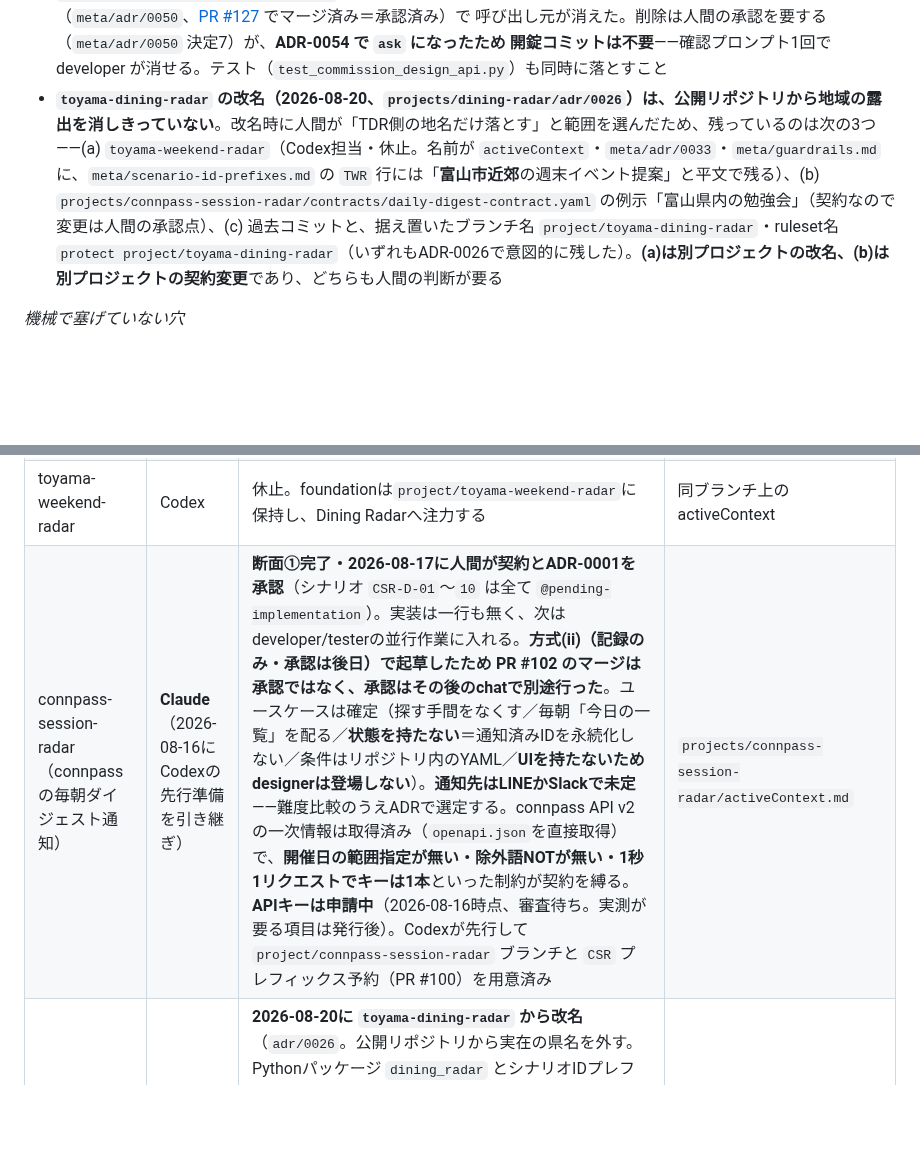
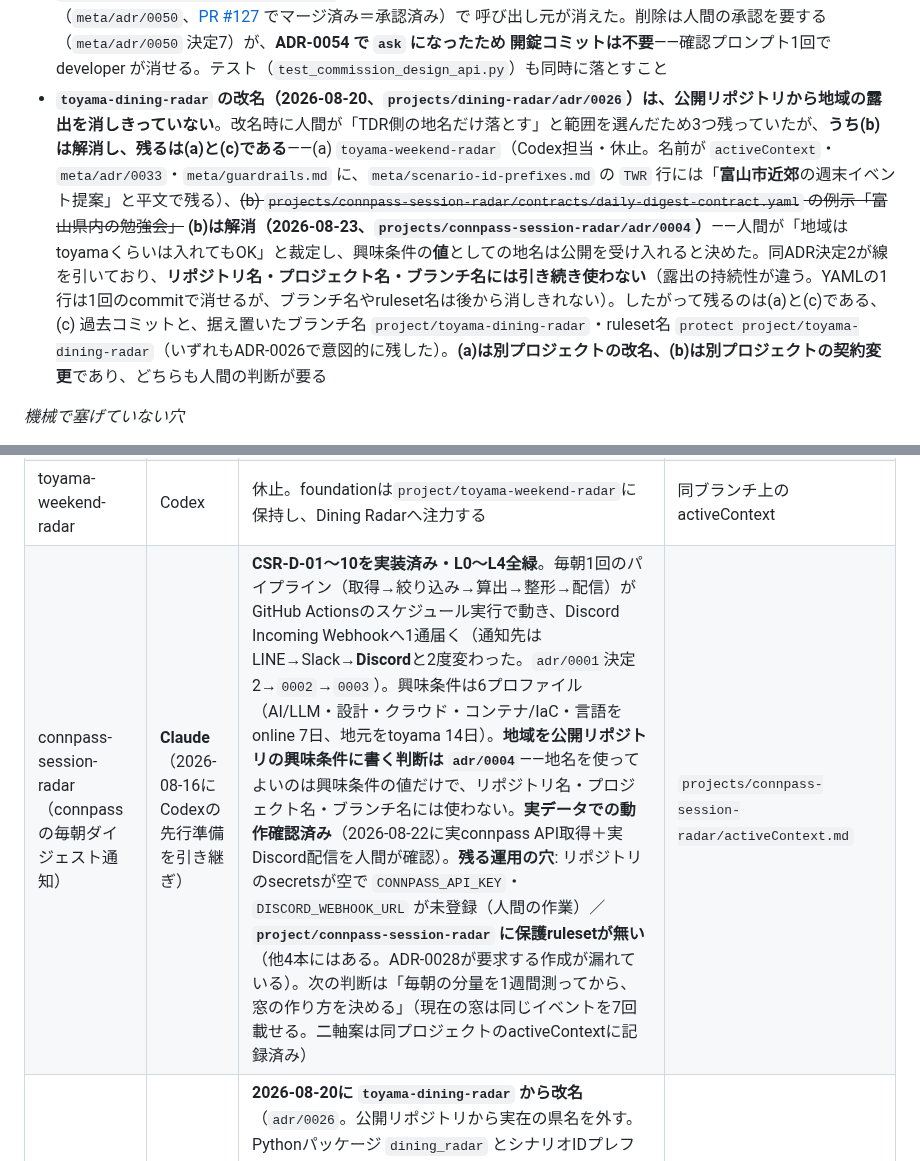
Before and after one commit to Vazial/ai-driven-dev-template, a Markdown page: activeContext.md, 2 parts joined by grey strips. GitHub-like rendering; blank space fills up the shorter version.

Commit message:
docs: bring the project row for connpass-session-radar up to the present
The entry point still said the implementation had not started and the delivery
target was undecided between LINE and Slack. A fresh session reading
HANDOFF.md's first stop got a picture two weeks out of date.

Also closes item (b) of the leftover-region homework: adr/0004 settled that a
place name may appear as an interest value, so the example in the contract is
no longer an exposure to remove. Records the two operational gaps that remain
before a morning can actually arrive — no repository secrets, and no protection
ruleset on this project branch.

Co-Authored-By: Claude Opus 5 <noreply@anthropic.com>

```diff
--- a/activeContext.md
+++ b/activeContext.md
@@ -43,7 +43,7 @@ AI駆動開発のメタテンプレート。正しさを機械検証（L0〜L5
   （`meta/adr/0050`、[PR #127](https://github.com/Vazial/ai-driven-dev-template/pull/127) でマージ済み＝承認済み）で
   呼び出し元が消えた。削除は人間の承認を要する（`meta/adr/0050` 決定7）が、**ADR-0054 で `ask` になったため
   開錠コミットは不要**——確認プロンプト1回で developer が消せる。テスト（`test_commission_design_api.py`）も同時に落とすこと
-- **`toyama-dining-radar` の改名（2026-08-20、`projects/dining-radar/adr/0026`）は、公開リポジトリから地域の露出を消しきっていない**。改名時に人間が「TDR側の地名だけ落とす」と範囲を選んだため、残っているのは次の3つ——(a) `toyama-weekend-radar`（Codex担当・休止。名前が `activeContext`・`meta/adr/0033`・`meta/guardrails.md` に、`meta/scenario-id-prefixes.md` の `TWR` 行には「**富山市近郊**の週末イベント提案」と平文で残る）、(b) `projects/connpass-session-radar/contracts/daily-digest-contract.yaml` の例示「富山県内の勉強会」（契約なので変更は人間の承認点）、(c) 過去コミットと、据え置いたブランチ名 `project/toyama-dining-radar`・ruleset名 `protect project/toyama-dining-radar`（いずれもADR-0026で意図的に残した）。**(a)は別プロジェクトの改名、(b)は別プロジェクトの契約変更**であり、どちらも人間の判断が要る
+- **`toyama-dining-radar` の改名（2026-08-20、`projects/dining-radar/adr/0026`）は、公開リポジトリから地域の露出を消しきっていない**。改名時に人間が「TDR側の地名だけ落とす」と範囲を選んだため3つ残っていたが、**うち(b)は解消し、残るは(a)と(c)である**——(a) `toyama-weekend-radar`（Codex担当・休止。名前が `activeContext`・`meta/adr/0033`・`meta/guardrails.md` に、`meta/scenario-id-prefixes.md` の `TWR` 行には「**富山市近郊**の週末イベント提案」と平文で残る）、~~(b) `projects/connpass-session-radar/contracts/daily-digest-contract.yaml` の例示「富山県内の勉強会」~~ **(b)は解消（2026-08-23、`projects/connpass-session-radar/adr/0004`）**——人間が「地域はtoyamaくらいは入れてもOK」と裁定し、興味条件の**値**としての地名は公開を受け入れると決めた。同ADR決定2が線を引いており、**リポジトリ名・プロジェクト名・ブランチ名には引き続き使わない**（露出の持続性が違う。YAMLの1行は1回のcommitで消せるが、ブランチ名やruleset名は後から消しきれない）。したがって残るのは(a)と(c)である、(c) 過去コミットと、据え置いたブランチ名 `project/toyama-dining-radar`・ruleset名 `protect project/toyama-dining-radar`（いずれもADR-0026で意図的に残した）。**(a)は別プロジェクトの改名、(b)は別プロジェクトの契約変更**であり、どちらも人間の判断が要る
 
 *機械で塞げていない穴*
 - **`Bash` の deny が prefix 一致で回避できる**: `Bash(git reset --hard*)` は `git reset -q --hard` を止められない（実測）。ADR-0040 は `Read`/`Edit`/`Write` のみ扱い、`Bash` は引数の組み合わせが爆発するため別途設計が要る
@@ -68,7 +68,7 @@ AI駆動開発のメタテンプレート。正しさを機械検証（L0〜L5
 | reservation-system（会議室予約バックエンド） | Claude | 垂直スライス**6本**（RSV-C/K/A/R/L/**T**）完了・main。RSV-Tで `POST /rooms`（会議室登録）を追加し、**通常プロファイルでもループが成立**するようになった。`project/reservation-system` 作成済み。**新規作業なし** | `projects/reservation-system/activeContext.md` |
 | reservation-frontend（会議室予約フロント） | Claude | RFE-A/B/C 実装済み。**4本すべて（rooms・availability・予約作成・キャンセル）が実API opt-in**。走破で実バックエンドとの通しの動作を確認済み。**新規作業なし**。宿題: 骨格記録（adr/0021）・ADR-0004/0005承認・**RFE-A/Bの契約が未承認**（下記） | `projects/reservation-frontend/activeContext.md` |
 | toyama-weekend-radar | Codex | 休止。foundationは`project/toyama-weekend-radar`に保持し、Dining Radarへ注力する | 同ブランチ上のactiveContext |
-| connpass-session-radar（connpassの毎朝ダイジェスト通知） | **Claude**（2026-08-16にCodexの先行準備を引き継ぎ） | **断面①完了・2026-08-17に人間が契約とADR-0001を承認**（シナリオ `CSR-D-01`〜`10` は全て `@pending-implementation`）。実装は一行も無く、次はdeveloper/testerの並行作業に入れる。**方式(ii)（記録のみ・承認は後日）で起草したため PR #102 のマージは承認ではなく、承認はその後のchatで別途行った**。ユースケースは確定（探す手間をなくす／毎朝「今日の一覧」を配る／**状態を持たない**＝通知済みIDを永続化しない／条件はリポジトリ内のYAML／**UIを持たないためdesignerは登場しない**）。**通知先はLINEかSlackで未定**——難度比較のうえADRで選定する。connpass API v2の一次情報は取得済み（`openapi.json`を直接取得）で、**開催日の範囲指定が無い・除外語NOTが無い・1秒1リクエストでキーは1本**といった制約が契約を縛る。**APIキーは申請中**（2026-08-16時点、審査待ち。実測が要る項目は発行後）。Codexが先行して `project/connpass-session-radar` ブランチと `CSR` プレフィックス予約（PR #100）を用意済み | `projects/connpass-session-radar/activeContext.md` |
+| connpass-session-radar（connpassの毎朝ダイジェスト通知） | **Claude**（2026-08-16にCodexの先行準備を引き継ぎ） | **CSR-D-01〜10を実装済み・L0〜L4全緑**。毎朝1回のパイプライン（取得→絞り込み→算出→整形→配信）がGitHub Actionsのスケジュール実行で動き、Discord Incoming Webhookへ1通届く（通知先はLINE→Slack→**Discord**と2度変わった。`adr/0001`決定2→`0002`→`0003`）。興味条件は6プロファイル（AI/LLM・設計・クラウド・コンテナ/IaC・言語をonline 7日、地元をtoyama 14日）。**地域を公開リポジトリの興味条件に書く判断は `adr/0004`**——地名を使ってよいのは興味条件の値だけで、リポジトリ名・プロジェクト名・ブランチ名には使わない。**実データでの動作確認済み**（2026-08-22に実connpass API取得＋実Discord配信を人間が確認）。**残る運用の穴**: リポジトリのsecretsが空で `CONNPASS_API_KEY`・`DISCORD_WEBHOOK_URL` が未登録（人間の作業）／**`project/connpass-session-radar` に保護rulesetが無い**（他4本にはある。ADR-0028が要求する作成が漏れている）。次の判断は「毎朝の分量を1週間測ってから、窓の作り方を決める」（現在の窓は同じイベントを7回載せる。二軸案は同プロジェクトのactiveContextに記録済み） | `projects/connpass-session-radar/activeContext.md` |
 | dining-radar | **Claude**（2026-08-04にCodexから引き継ぎ） | **2026-08-20に `toyama-dining-radar` から改名**（`adr/0026`。公開リポジトリから実在の県名を外す。Pythonパッケージ `dining_radar` とシナリオIDプレフィックス `TDR` は据え置き）。TDR-AUTH・TDR-CSから**絞り込みモデルへの組み替え**（ADR-0023。`ConceptKind`を廃し、絞り込み＋固定の近い順＋近傍プールからの無作為抽出へ。product-brief §2の「決定的ルールだけで選ぶ」を人間判断で緩めた再承認点を含む）まで**mainにマージ済み**（PR #92まで）。**ADR-0020でUI検証ハーネスを新設**（描画観測ツール／UI規則の機械化／回帰ゲートの3層。L5をピクセル差分でなくDOM/幾何スナップショット比較として具体化し、meta/adr/0021・0024はsupersedeしない）。**無料公開構成を準備済み**（ADR-0021。Render Free + Neon Free。resourceも公開originも未作成で、外部accountの変更とsecret投入は人間の実施待ち）。L0〜L5全緑。宿題: Hot Pepperのフィールド名仮定が合成データ検証のみ／ADR-0003の受け皿スタック記述と実体の乖離／`project/toyama-dining-radar` ブランチ（**改名後も旧名のまま据え置き**。ruleset `protect project/toyama-dining-radar` も同様）がmainより大きく遅れ（refresh or retireの判断待ち）／**FR-017の押し下げ**（ADR本文の承認宣言とfrontmatterの`status`の照合をgovlintで機械化する案。`meta/tools/**`の開錠が要るため人間の判断待ち） | `projects/dining-radar/activeContext.md` |
 
 ## クロスプロジェクトの協調状態
```
